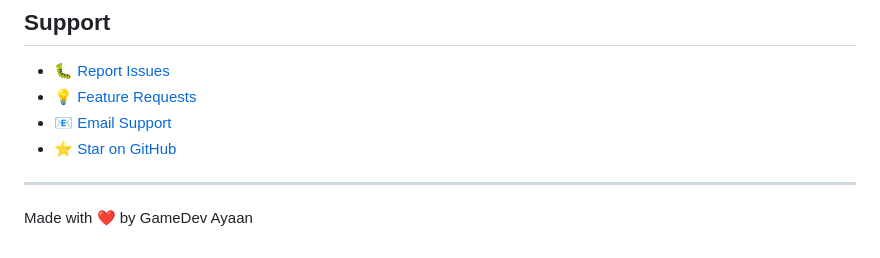
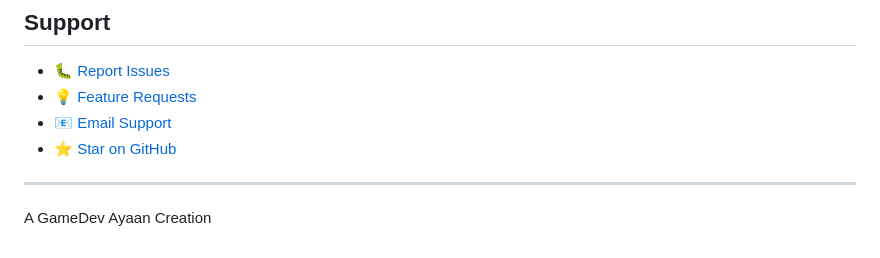
Before and after one commit to Games-of-Ayaan/OneLib.js, a Markdown page: README.md, the part around the change. Drawn GitHub-style.

```diff
--- a/README.md
+++ b/README.md
@@ -331,4 +331,4 @@ MIT License - see [LICENSE](LICENSE) file for details.
 
 ---
 
-Made with ❤️ by GameDev Ayaan
+A GameDev Ayaan Creation
```
